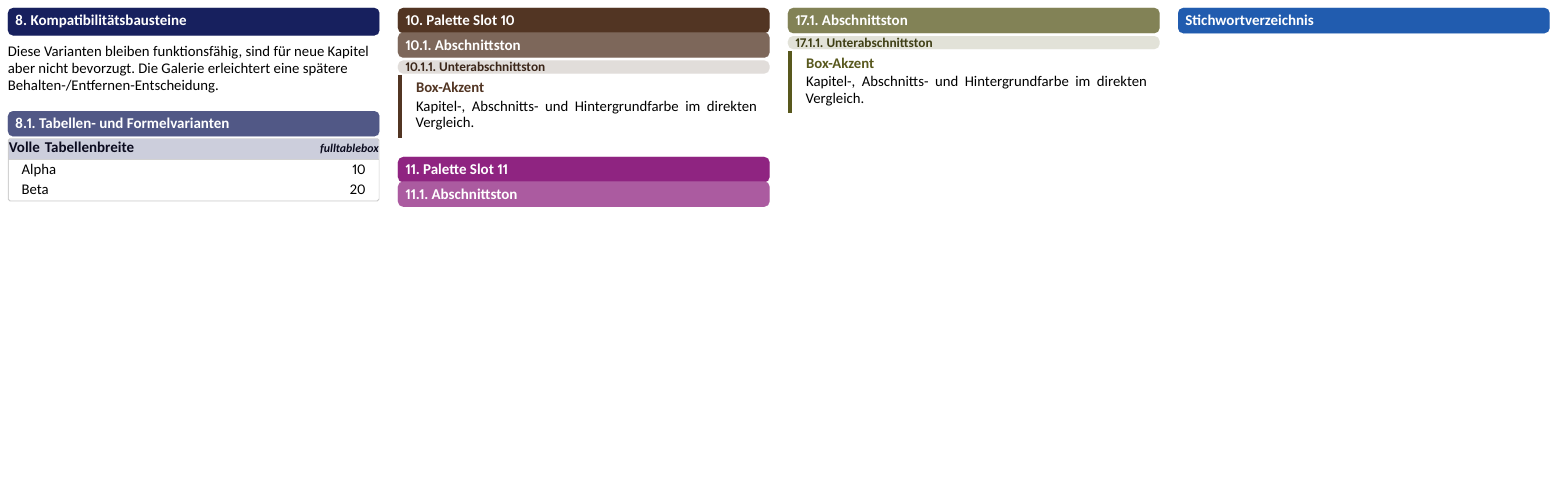
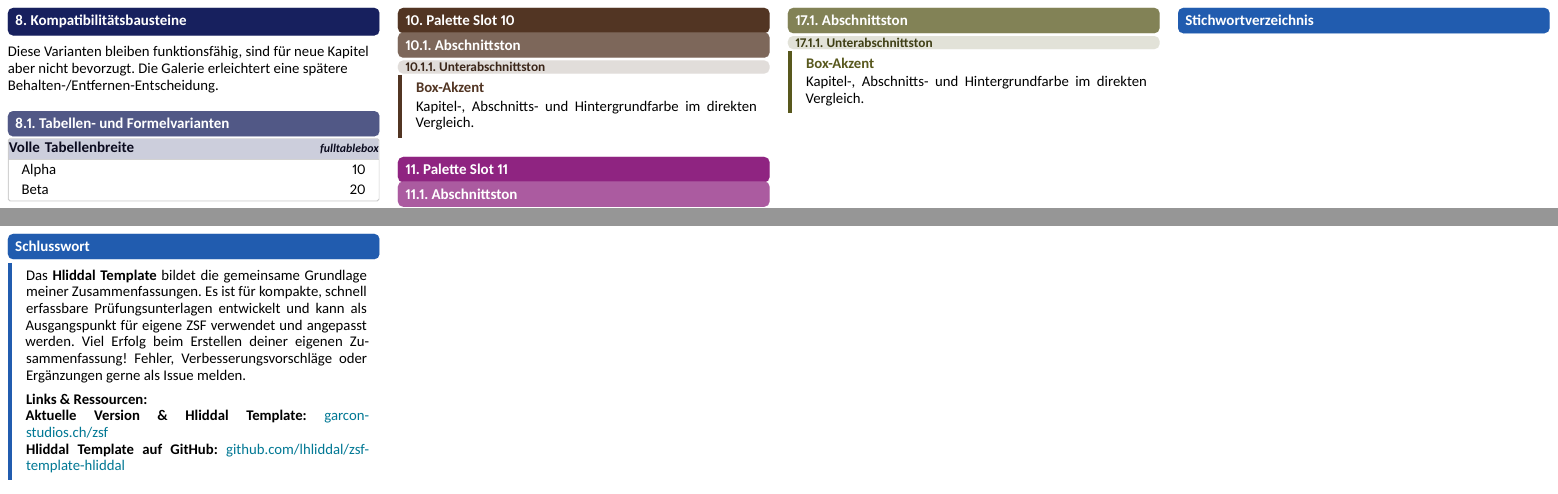
Before and after one commit to lhliddal/zsf-template-hliddal, a LaTeX document (main.tex, which reads chapters/ch18_schlusswort.tex, styles/40_colors_structure.tex, styles/70_document_settings.tex): part of page 3 of 3 before the commit and two parts of pages 3 and 4 of 4 after it, the two joined at a grey line, cut so that both start at the same text, the shorter picture padded with empty space. Compiled offline with XeLaTeX.

Commit message:
release: Version 3.1.0 [skip ci]

```diff
--- /dev/null
+++ b/chapters/ch18_schlusswort.tex
@@ -0,0 +1,10 @@
+\StartFrontChapter{Schlusswort}
+
+\begin{statementbox}
+Das \ZSFkeyword*{Hliddal Template} bildet die gemeinsame Grundlage meiner Zusammenfassungen. Es ist für kompakte, schnell erfassbare Prüfungsunterlagen entwickelt und kann als Ausgangspunkt für eigene ZSF verwendet und angepasst werden. Viel Erfolg beim Erstellen deiner eigenen Zusammenfassung! Fehler, Verbesserungsvorschläge oder Ergänzungen gerne als Issue melden.
+
+\ZSFgapS
+\noindent\ZSFkeyword*{Links \& Ressourcen:}\\
+\ZSFkeyword*{Aktuelle Version \& Hliddal Template:} \href{https://garcon-studios.ch/zsf}{garcon-studios.ch/zsf}\\
+\ZSFkeyword*{Hliddal Template auf GitHub:} \href{https://github.com/lhliddal/zsf-template-hliddal}{github.com/lhliddal/zsf-template-hliddal}
+\end{statementbox}
--- a/styles/40_colors_structure.tex
+++ b/styles/40_colors_structure.tex
@@ -109,6 +109,7 @@
 \colorlet{MutedTextColor}{black!60}
 \colorlet{TableRuleDefaultColor}{black!70}
 \colorlet{IdentityMarkerColor}{black!10}
+\colorlet{ReleaseFooterColor}{black!50}
 \colorlet{DangerTagColor}{red!80!black}
 
 % ------------------------------------------------------------
--- a/styles/70_document_settings.tex
+++ b/styles/70_document_settings.tex
@@ -12,7 +12,7 @@
 \AddToShipoutPictureFG{%
   \AtPageLowerLeft{%
     \put(\dimexpr\paperwidth/2\relax,\ZSFfooterBottomInset){%
-      \makebox(0,0)[b]{\ZSFfontFooter\color{black}\ZSFReleaseID}%
+      \makebox(0,0)[b]{\ZSFfontFooter\color{ReleaseFooterColor}\ZSFReleaseID}%
     }%
     \put(\dimexpr\paperwidth-\ZSFfooterRightInset\relax,\ZSFfooterBottomInset){%
       \makebox(0,0)[rb]{\ZSFfontFooter\color{black}\thepage}%
```
Also changed, not shown: main.tex (+1 -0 lines), template_fs0000_hliddal.pdf.
